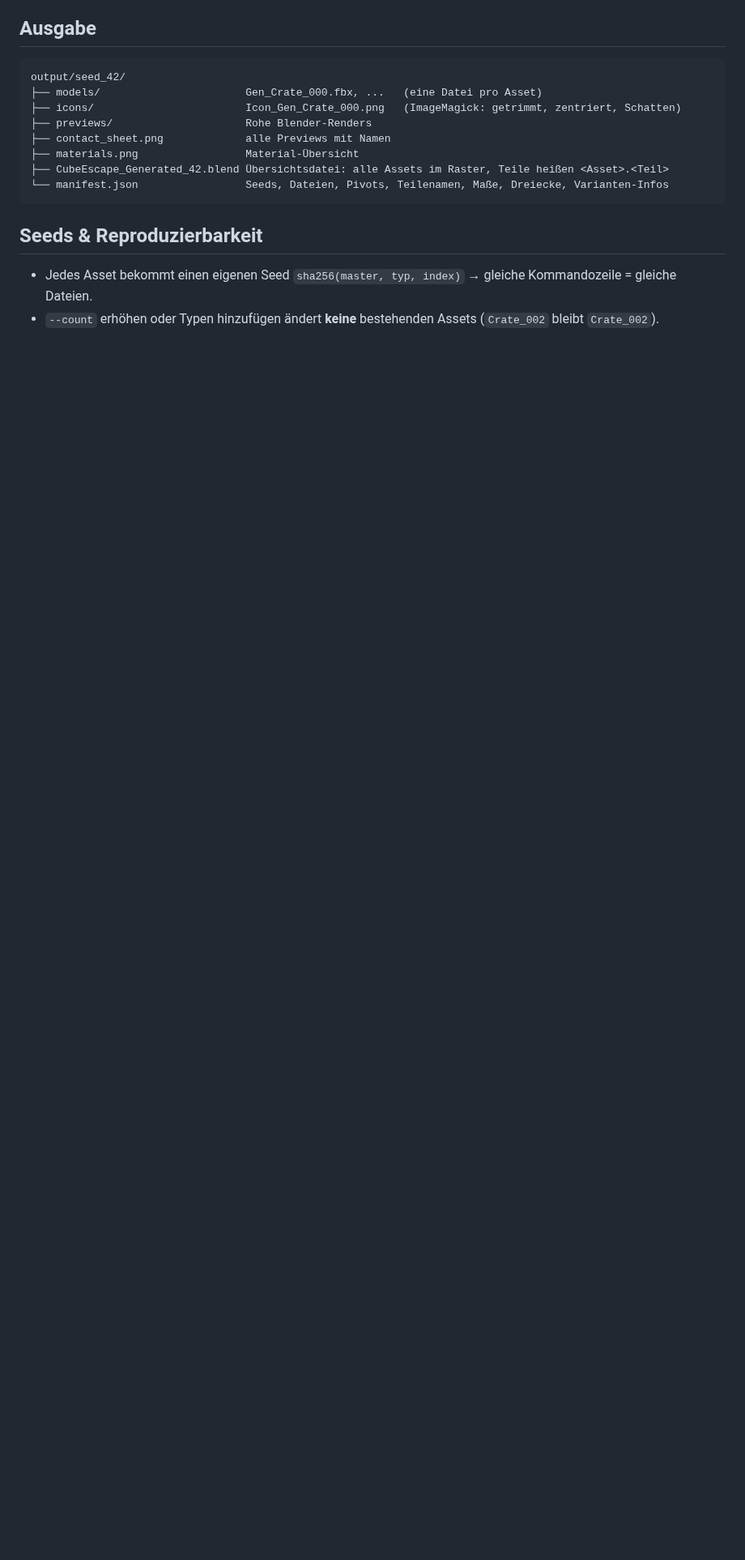
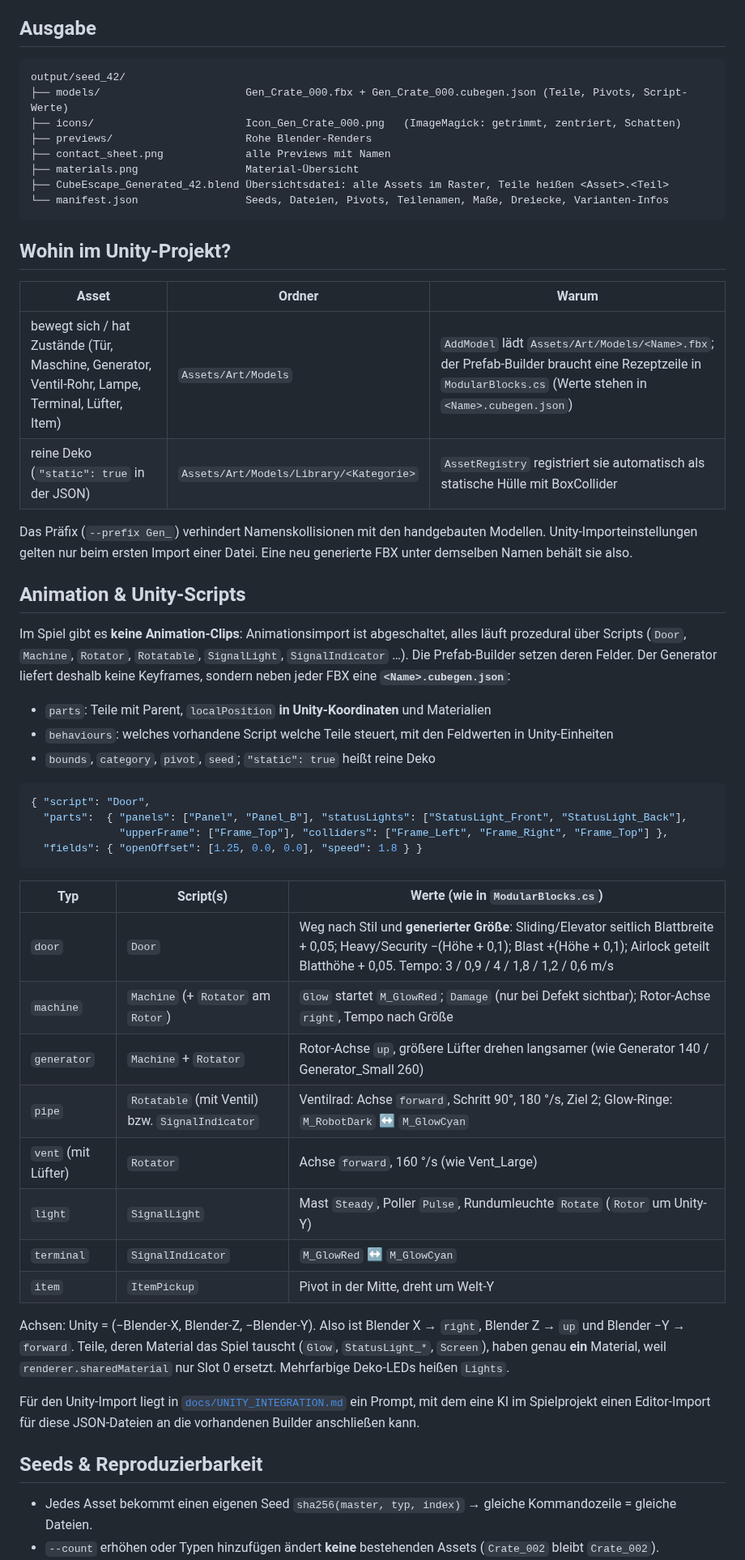
Before and after one commit to ffunkfabian-hash/cubeescape-cubegen, a Markdown page: README.md, the part around one of its changes. Shown at 81% size. Rendered like a GitHub page; blank space fills up the shorter version.

````diff
--- a/README.md
+++ b/README.md
@@ -104,7 +107,7 @@ Geometrie und Materialien, aber ohne Pivots, Previews und Icons.
 
 ```
 output/seed_42/
-├── models/                       Gen_Crate_000.fbx, ...   (eine Datei pro Asset)
+├── models/                       Gen_Crate_000.fbx + Gen_Crate_000.cubegen.json (Teile, Pivots, Script-Werte)
 ├── icons/                        Icon_Gen_Crate_000.png   (ImageMagick: getrimmt, zentriert, Schatten)
 ├── previews/                     Rohe Blender-Renders
 ├── contact_sheet.png             alle Previews mit Namen
@@ -112,6 +115,51 @@ output/seed_42/
 ├── CubeEscape_Generated_42.blend Übersichtsdatei: alle Assets im Raster, Teile heißen <Asset>.<Teil>
 └── manifest.json                 Seeds, Dateien, Pivots, Teilenamen, Maße, Dreiecke, Varianten-Infos
 ```
+
+## Wohin im Unity-Projekt?
+
+| Asset | Ordner | Warum |
+|---|---|---|
+| bewegt sich / hat Zustände (Tür, Maschine, Generator, Ventil-Rohr, Lampe, Terminal, Lüfter, Item) | `Assets/Art/Models` | `AddModel` lädt `Assets/Art/Models/<Name>.fbx`; der Prefab-Builder braucht eine Rezeptzeile in `ModularBlocks.cs` (Werte stehen in `<Name>.cubegen.json`) |
+| reine Deko (`"static": true` in der JSON) | `Assets/Art/Models/Library/<Kategorie>` | `AssetRegistry` registriert sie automatisch als statische Hülle mit BoxCollider |
+
+Das Präfix (`--prefix Gen_`) verhindert Namenskollisionen mit den handgebauten Modellen. Unity-Importeinstellungen
+gelten nur beim ersten Import einer Datei. Eine neu generierte FBX unter demselben Namen behält sie also.
+
+## Animation & Unity-Scripts
+
+Im Spiel gibt es **keine Animation-Clips**: Animationsimport ist abgeschaltet, alles läuft prozedural über Scripts
+(`Door`, `Machine`, `Rotator`, `Rotatable`, `SignalLight`, `SignalIndicator` …). Die Prefab-Builder setzen deren
+Felder. Der Generator liefert deshalb keine Keyframes, sondern neben jeder FBX eine **`<Name>.cubegen.json`**:
+
+* `parts`: Teile mit Parent, `localPosition` **in Unity-Koordinaten** und Materialien
+* `behaviours`: welches vorhandene Script welche Teile steuert, mit den Feldwerten in Unity-Einheiten
+* `bounds`, `category`, `pivot`, `seed`; `"static": true` heißt reine Deko
+
+```json
+{ "script": "Door",
+  "parts":  { "panels": ["Panel", "Panel_B"], "statusLights": ["StatusLight_Front", "StatusLight_Back"],
+              "upperFrame": ["Frame_Top"], "colliders": ["Frame_Left", "Frame_Right", "Frame_Top"] },
+  "fields": { "openOffset": [1.25, 0.0, 0.0], "speed": 1.8 } }
+```
+
+| Typ | Script(s) | Werte (wie in `ModularBlocks.cs`) |
+|---|---|---|
+| `door` | `Door` | Weg nach Stil und **generierter Größe**: Sliding/Elevator seitlich Blattbreite + 0,05; Heavy/Security −(Höhe + 0,1); Blast +(Höhe + 0,1); Airlock geteilt Blatthöhe + 0,05. Tempo: 3 / 0,9 / 4 / 1,8 / 1,2 / 0,6 m/s |
+| `machine` | `Machine` (+ `Rotator` am `Rotor`) | `Glow` startet `M_GlowRed`; `Damage` (nur bei Defekt sichtbar); Rotor-Achse `right`, Tempo nach Größe |
+| `generator` | `Machine` + `Rotator` | Rotor-Achse `up`, größere Lüfter drehen langsamer (wie Generator 140 / Generator_Small 260) |
+| `pipe` | `Rotatable` (mit Ventil) bzw. `SignalIndicator` | Ventilrad: Achse `forward`, Schritt 90°, 180 °/s, Ziel 2; Glow-Ringe: `M_RobotDark` ↔ `M_GlowCyan` |
+| `vent` (mit Lüfter) | `Rotator` | Achse `forward`, 160 °/s (wie Vent_Large) |
+| `light` | `SignalLight` | Mast `Steady`, Poller `Pulse`, Rundumleuchte `Rotate` (`Rotor` um Unity-Y) |
+| `terminal` | `SignalIndicator` | `M_GlowRed` ↔ `M_GlowCyan` |
+| `item` | `ItemPickup` | Pivot in der Mitte, dreht um Welt-Y |
+
+Achsen: Unity = (−Blender-X, Blender-Z, −Blender-Y). Also ist Blender X → `right`, Blender Z → `up` und Blender −Y →
+`forward`. Teile, deren Material das Spiel tauscht (`Glow`, `StatusLight_*`, `Screen`), haben genau **ein**
+Material, weil `renderer.sharedMaterial` nur Slot 0 ersetzt. Mehrfarbige Deko-LEDs heißen `Lights`.
+
+Für den Unity-Import liegt in [`docs/UNITY_INTEGRATION.md`](docs/UNITY_INTEGRATION.md) ein Prompt, mit dem eine KI
+im Spielprojekt einen Editor-Import für diese JSON-Dateien an die vorhandenen Builder anschließen kann.
 
 ## Seeds & Reproduzierbarkeit
 
````
Also changed, not shown: other parts of README.md (+8 -5 lines), docs/UNITY_INTEGRATION.md (added, +62 -0 lines), docs/example_seed_42.png, 11 other files.
